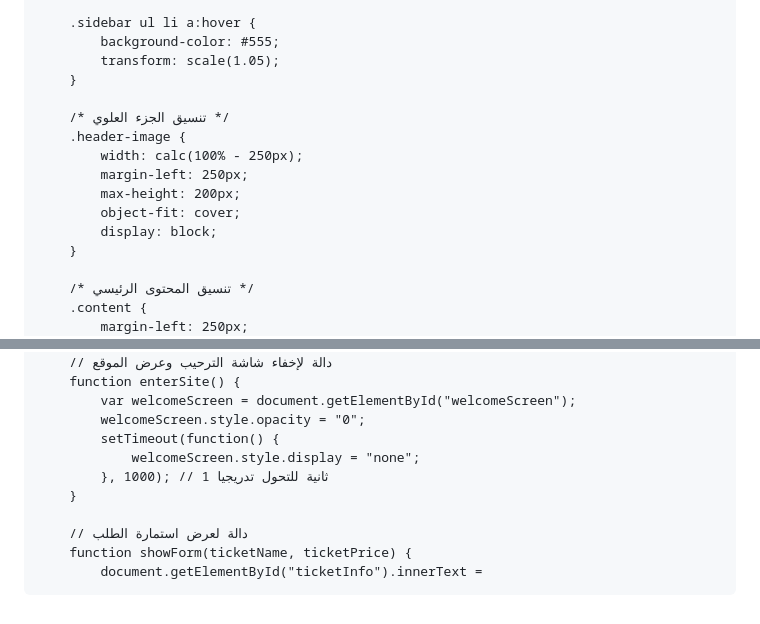
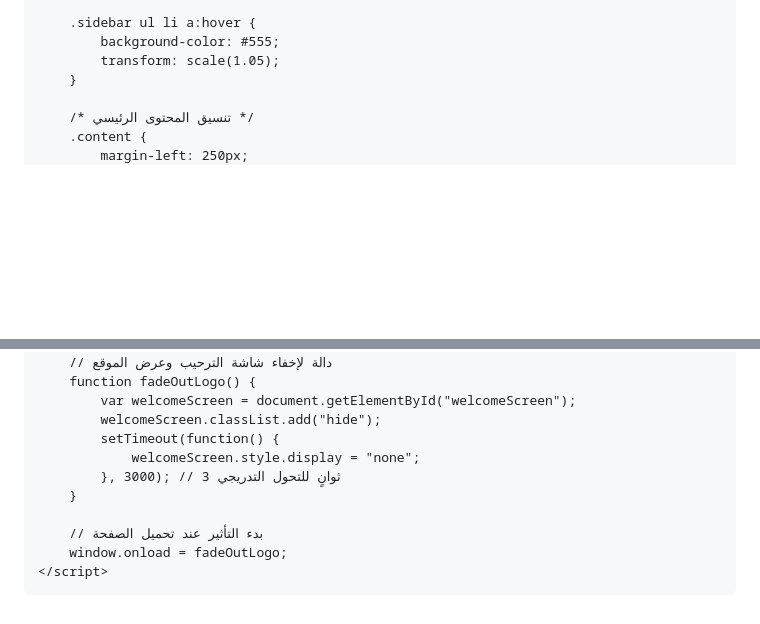
Before and after one commit to Nadjibbenayach/nadjibbenayach.github.io, a Markdown page: README.md, 2 parts joined by grey strips. GitHub-like rendering; blank space fills up the shorter version.

```diff
--- a/README.md
+++ b/README.md
@@ -99,15 +95,6 @@
         .sidebar ul li a:hover {
             background-color: #555;
             transform: scale(1.05);
-        }
-
-        /* تنسيق الجزء العلوي */
-        .header-image {
-            width: calc(100% - 250px);
-            margin-left: 250px;
-            max-height: 200px;
-            object-fit: cover;
-            display: block;
         }
 
         /* تنسيق المحتوى الرئيسي */
@@ -258,13 +199,15 @@
     <script>
         // دالة لإخفاء شاشة الترحيب وعرض الموقع
-        function enterSite() {
+        function fadeOutLogo() {
             var welcomeScreen = document.getElementById("welcomeScreen");
-            welcomeScreen.style.opacity = "0";
+            welcomeScreen.classList.add("hide");
             setTimeout(function() {
                 welcomeScreen.style.display = "none";
-            }, 1000); // 1 ثانية للتحول تدريجيا
+            }, 3000); // 3 ثوانٍ للتحول التدريجي
         }
 
-        // دالة لعرض استمارة الطلب
-        function showForm(ticketName, ticketPrice) {
-            document.getElementById("ticketInfo").innerText =
+        // بدء التأثير عند تحميل الصفحة
+        window.onload = fadeOutLogo;
+    </script>
+</body>
+</html>
```
Also changed, not shown: other parts of README.md (+14 -64 lines).
